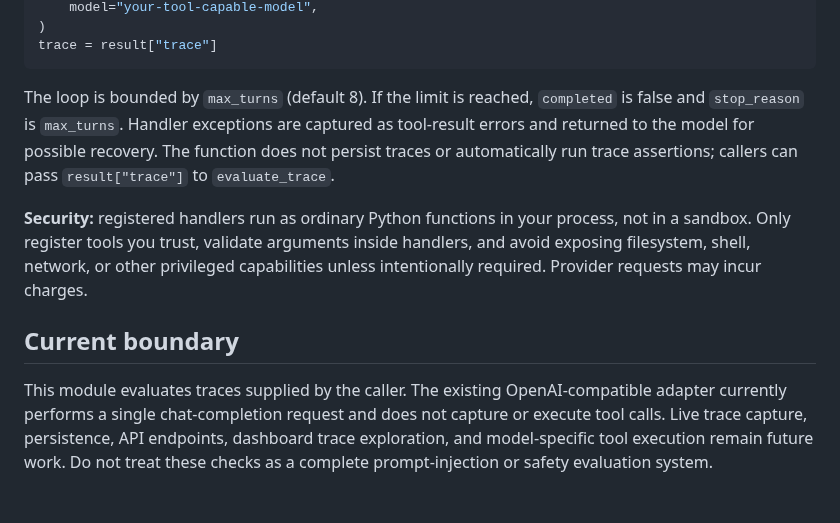
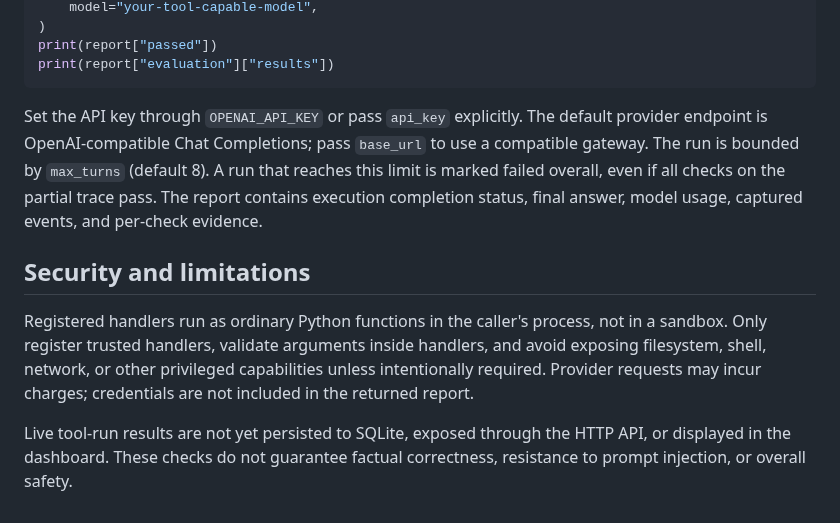
Before and after one commit to Josephy1714/AgentProof-Tester, a Markdown page: docs/traces.md, the part around one of its changes. Drawn GitHub-style.

````diff
--- a/docs/traces.md
+++ b/docs/traces.md
@@ -70,12 +63,13 @@ result = run_tool_agent(
     model="your-tool-capable-model",
 )
-trace = result["trace"]
-~~~
+print(report["passed"])
+print(report["evaluation"]["results"])
+```
 
-The loop is bounded by `max_turns` (default 8). If the limit is reached, `completed` is false and `stop_reason` is `max_turns`. Handler exceptions are captured as tool-result errors and returned to the model for possible recovery. The function does not persist traces or automatically run trace assertions; callers can pass `result["trace"]` to `evaluate_trace`.
+Set the API key through `OPENAI_API_KEY` or pass `api_key` explicitly. The default provider endpoint is OpenAI-compatible Chat Completions; pass `base_url` to use a compatible gateway. The run is bounded by `max_turns` (default 8). A run that reaches this limit is marked failed overall, even if all checks on the partial trace pass. The report contains execution completion status, final answer, model usage, captured events, and per-check evidence.
 
-**Security:** registered handlers run as ordinary Python functions in your process, not in a sandbox. Only register tools you trust, validate arguments inside handlers, and avoid exposing filesystem, shell, network, or other privileged capabilities unless intentionally required. Provider requests may incur charges.
+## Security and limitations
 
-## Current boundary
+Registered handlers run as ordinary Python functions in the caller's process, not in a sandbox. Only register trusted handlers, validate arguments inside handlers, and avoid exposing filesystem, shell, network, or other privileged capabilities unless intentionally required. Provider requests may incur charges; credentials are not included in the returned report.
 
-This module evaluates traces supplied by the caller. The existing OpenAI-compatible adapter currently performs a single chat-completion request and does not capture or execute tool calls. Live trace capture, persistence, API endpoints, dashboard trace exploration, and model-specific tool execution remain future work. Do not treat these checks as a complete prompt-injection or safety evaluation system.
+Live tool-run results are not yet persisted to SQLite, exposed through the HTTP API, or displayed in the dashboard. These checks do not guarantee factual correctness, resistance to prompt injection, or overall safety.
````
Also changed, not shown: other parts of docs/traces.md (+41 -48 lines).
